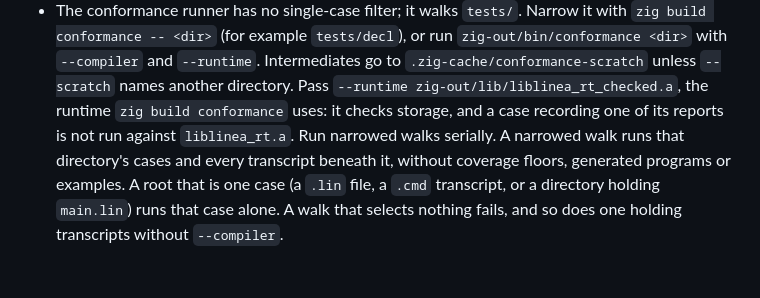
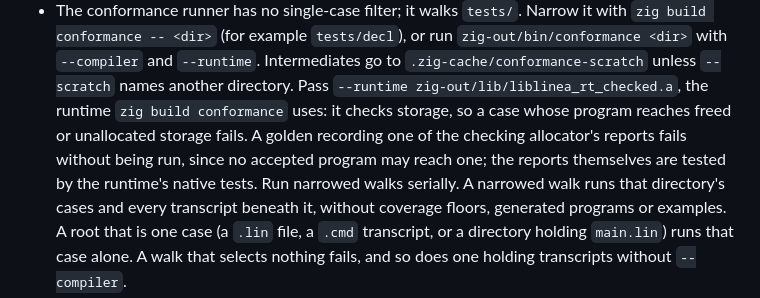
Before and after one commit to arthurgeek/linea, a Markdown page: AGENTS.md, the part around the change. GitHub-like rendering; blank space fills up the shorter version.

Commit message:
docs: say a golden recording a storage report fails unrun
Signed-off-by: Arthur Zapparoli <arthurgeek@users.noreply.github.com>

```diff
--- a/AGENTS.md
+++ b/AGENTS.md
@@ -76,8 +76,11 @@ until it is green.
   Intermediates go to `.zig-cache/conformance-scratch` unless `--scratch` names
   another directory. Pass
   `--runtime zig-out/lib/liblinea_rt_checked.a`, the runtime `zig build
-  conformance` uses: it checks storage, and a case recording one of its reports
-  is not run against `liblinea_rt.a`. Run narrowed walks serially. A narrowed
+  conformance` uses: it checks storage, so a case whose program reaches freed or
+  unallocated storage fails. A golden recording one of the checking allocator's
+  reports fails without being run, since no accepted program may reach one; the
+  reports themselves are tested by the runtime's native tests. Run narrowed
+  walks serially. A narrowed
   walk runs that directory's cases and every transcript beneath it, without
   coverage floors, generated programs or examples. A root that is one case (a
   `.lin` file, a `.cmd` transcript, or a directory holding `main.lin`) runs that
```
